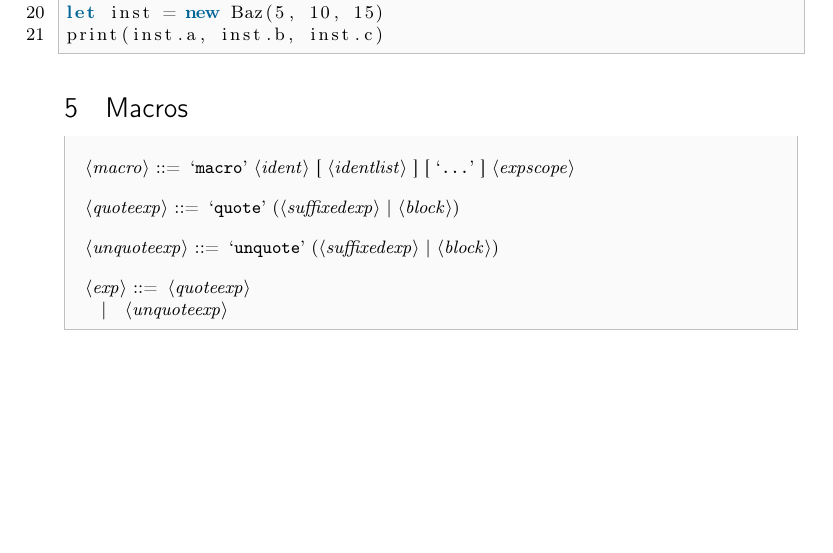
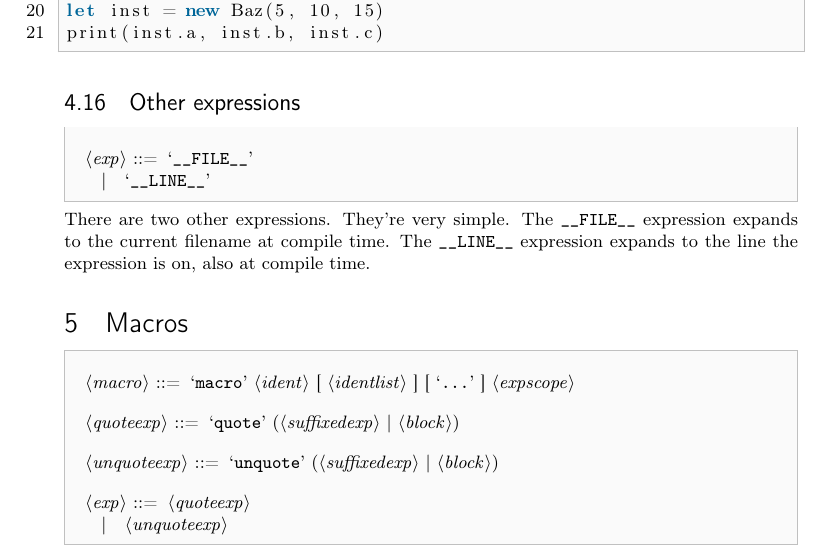
Before and after one commit to apotheon/vortex, a LaTeX document (docs/language_reference.tex): part of page 24 of 28, cut so that both start at the same text, the shorter picture padded with empty space. Compiled offline with pdfLaTeX.

Commit message:
Some more documentation

```diff
--- a/docs/language_reference.tex
+++ b/docs/language_reference.tex
@@ -1376,6 +1376,14 @@ let Baz = clone [ a, b, c ]
 let inst = new Baz(5, 10, 15)
 print(inst.a, inst.b, inst.c)
 \end{lstlisting}
+\subsection{Other expressions}
+\begin{bnf}
+<exp> ::= \lit{__FILE__}
+    \alt \lit{__LINE__}
+\end{bnf}
+There are two other expressions. They're very simple. The \verb|__FILE__|
+expression expands to the current filename at compile time. The \verb|__LINE__|
+expression expands to the line the expression is on, also at compile time.
 
 \section{Macros}
 \begin{bnf}
```
